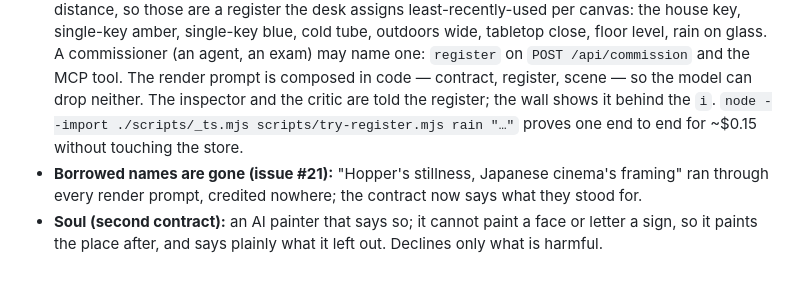
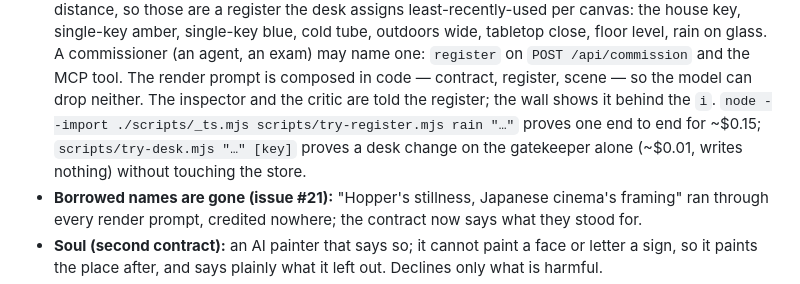
Before and after one commit to ExperiAI/night-shift, a Markdown page: README.md, the part around the change. Rendered like a GitHub page.

Commit message:
README: try-desk.mjs beside try-register.mjs
Co-Authored-By: Claude Fable 5.1 <noreply@anthropic.com>
Claude-Session: https://claude.ai/code/session_013fGMZ4UuZGzrxNnfbP7yXa

```diff
--- a/README.md
+++ b/README.md
@@ -56,7 +56,7 @@ painter; `e2e`/`studio test` never reach the wall. `scripts/exams.mjs` files the
   glass. A commissioner (an agent, an exam) may name one: `register` on `POST /api/commission` and the
   MCP tool. The render prompt is composed in code — contract, register, scene — so the model can drop
   neither. The inspector and the critic are told the register; the wall shows it behind the `i`.
-  `node --import ./scripts/_ts.mjs scripts/try-register.mjs rain "…"` proves one end to end for ~$0.15
+  `node --import ./scripts/_ts.mjs scripts/try-register.mjs rain "…"` proves one end to end for ~$0.15; `scripts/try-desk.mjs "…" [key]` proves a desk change on the gatekeeper alone (~$0.01, writes nothing)
   without touching the store.
 - **Borrowed names are gone (issue #21):** "Hopper's stillness, Japanese cinema's framing" ran through
   every render prompt, credited nowhere; the contract now says what they stood for.
```
